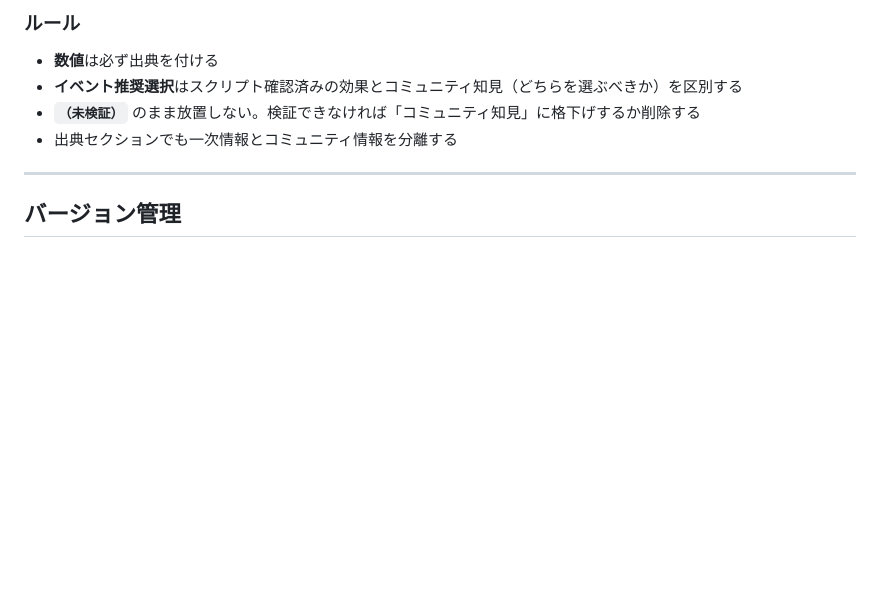
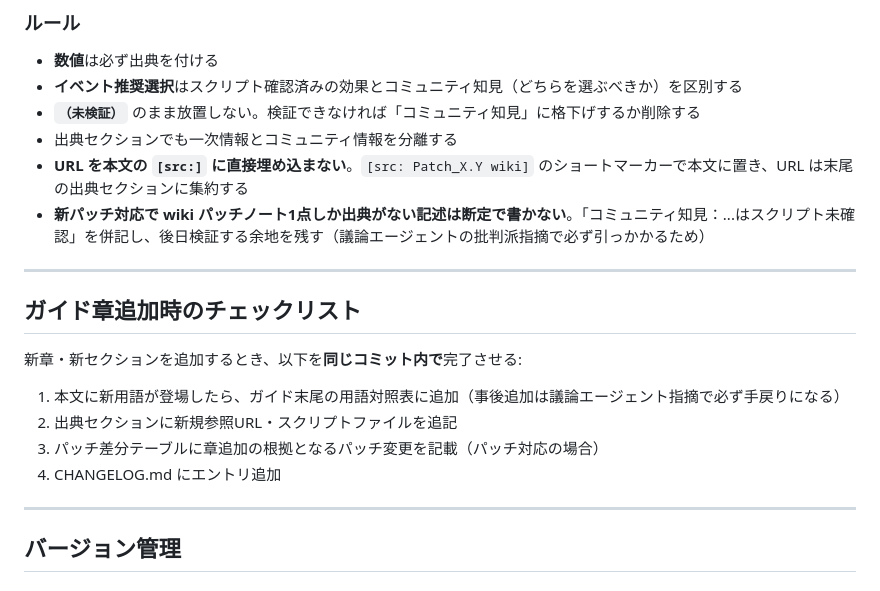
Before and after one commit to ramdamain-commits/paradox-game-guides, a Markdown page: CLAUDE.md, the part around the change. Drawn GitHub-style; blank space fills up the shorter version.

Commit message:
docs: CLAUDE.md にレビュー指摘から得た学びを追記
- src マーカーの URL 直接埋め込み禁止ルールを明記
- wiki パッチノート1点出典での断定禁止ルールを追加
- 章追加時のチェックリスト（用語対照表・出典・差分テーブル・CHANGELOG）を追加

```diff
--- a/CLAUDE.md
+++ b/CLAUDE.md
@@ -244,6 +244,19 @@ Steam デフォルト: C:\Program Files (x86)\Steam\steamapps\common\
 - **イベント推奨選択**はスクリプト確認済みの効果とコミュニティ知見（どちらを選ぶべきか）を区別する
 - **`（未検証）`** のまま放置しない。検証できなければ「コミュニティ知見」に格下げするか削除する
 - 出典セクションでも一次情報とコミュニティ情報を分離する
+- **URL を本文の `[src:]` に直接埋め込まない**。`[src: Patch_X.Y wiki]` のショートマーカーで本文に置き、URL は末尾の出典セクションに集約する
+- **新パッチ対応で wiki パッチノート1点しか出典がない記述は断定で書かない**。「コミュニティ知見：...はスクリプト未確認」を併記し、後日検証する余地を残す（議論エージェントの批判派指摘で必ず引っかかるため）
+
+---
+
+## ガイド章追加時のチェックリスト
+
+新章・新セクションを追加するとき、以下を**同じコミット内で**完了させる:
+
+1. 本文に新用語が登場したら、ガイド末尾の用語対照表に追加（事後追加は議論エージェント指摘で必ず手戻りになる）
+2. 出典セクションに新規参照URL・スクリプトファイルを追記
+3. パッチ差分テーブルに章追加の根拠となるパッチ変更を記載（パッチ対応の場合）
+4. CHANGELOG.md にエントリ追加
 
 ---
 
```
